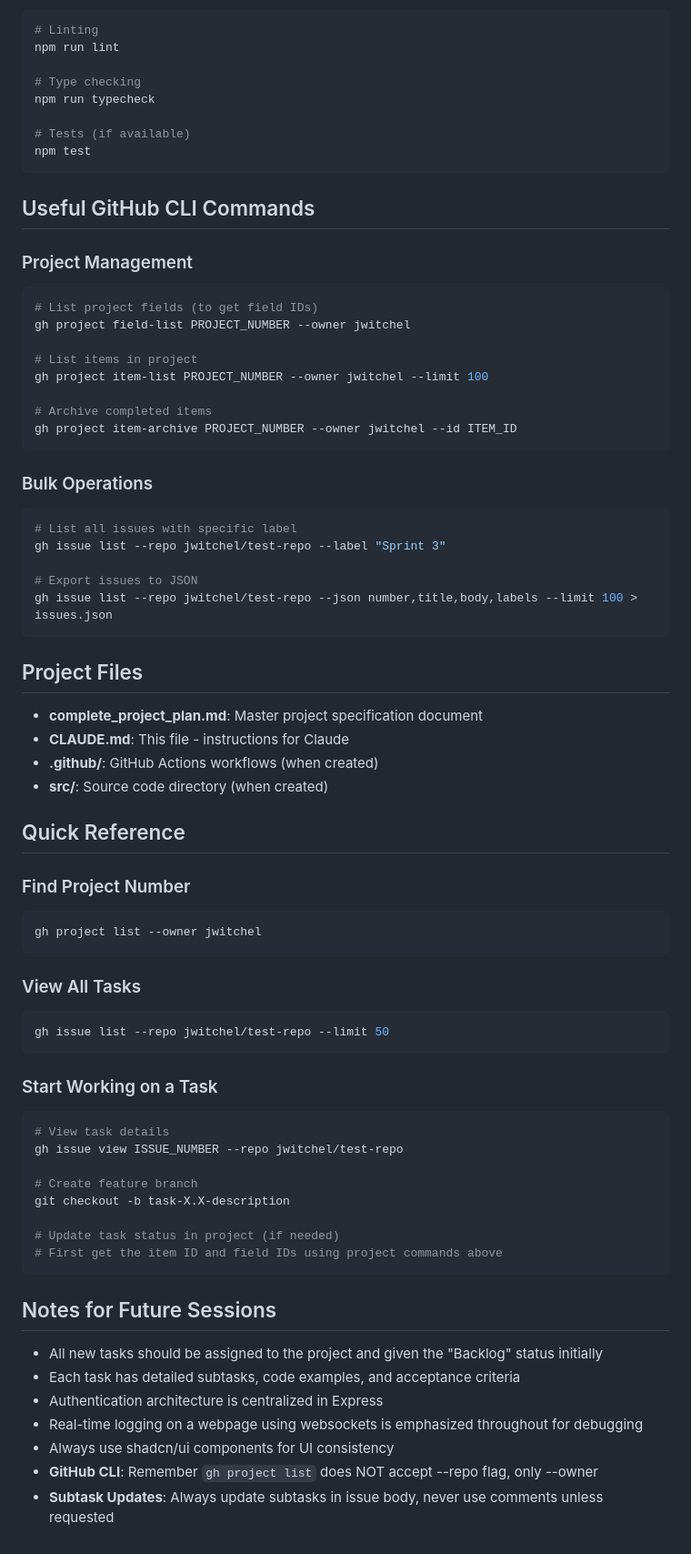
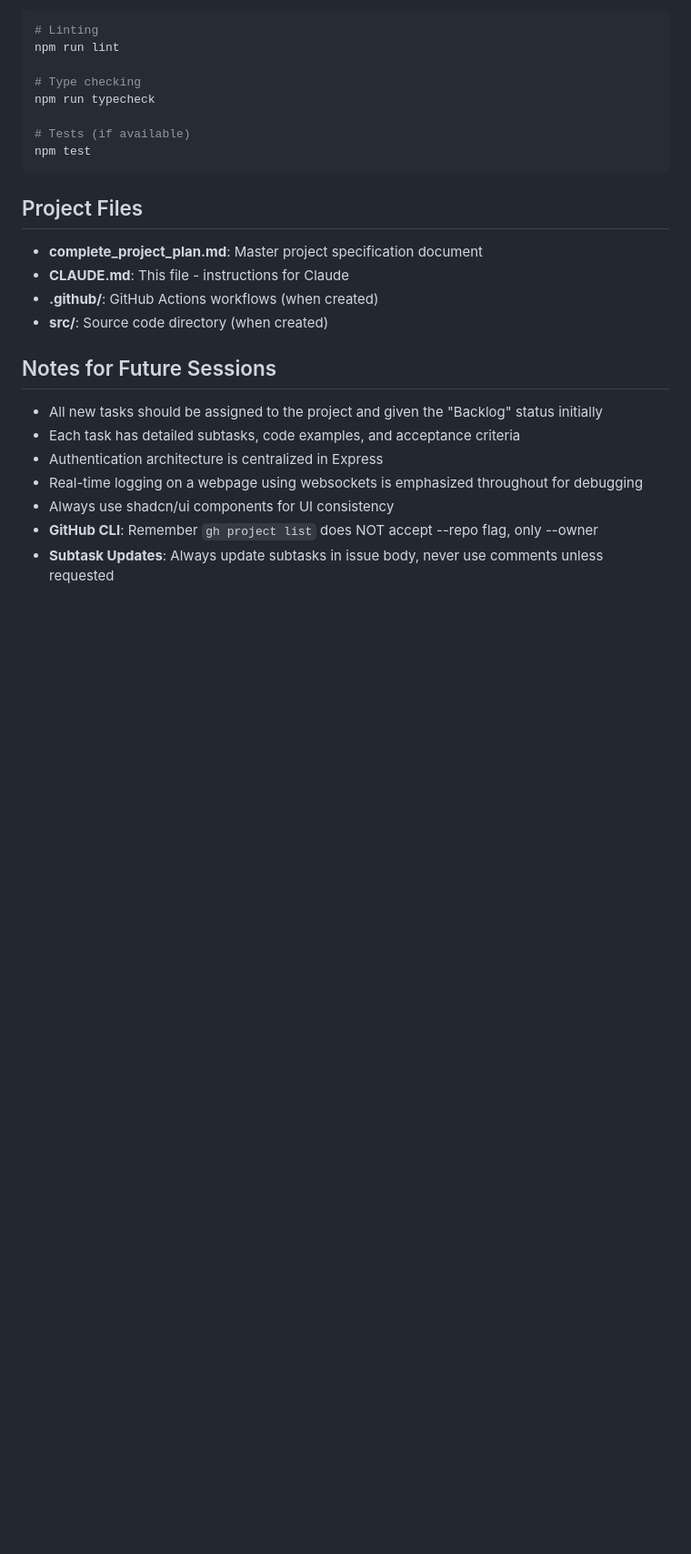
Before and after one commit to jwitchel/test-repo, a Markdown page: CLAUDE.md, the part around the change printed below. Shown: that part at 91% size. Rendered like a GitHub page; blank space fills up the shorter version.

````diff
--- a/CLAUDE.md
+++ b/CLAUDE.md
@@ -152,58 +157,11 @@ npm run typecheck
 npm test
 ```
 
-## Useful GitHub CLI Commands
-
-### Project Management
-```bash
-# List project fields (to get field IDs)
-gh project field-list PROJECT_NUMBER --owner jwitchel
-
-# List items in project
-gh project item-list PROJECT_NUMBER --owner jwitchel --limit 100
-
-# Archive completed items
-gh project item-archive PROJECT_NUMBER --owner jwitchel --id ITEM_ID
-```
-
-### Bulk Operations
-```bash
-# List all issues with specific label
-gh issue list --repo jwitchel/test-repo --label "Sprint 3"
-
-# Export issues to JSON
-gh issue list --repo jwitchel/test-repo --json number,title,body,labels --limit 100 > issues.json
-```
-
 ## Project Files
 - **complete_project_plan.md**: Master project specification document
 - **CLAUDE.md**: This file - instructions for Claude
 - **.github/**: GitHub Actions workflows (when created)
 - **src/**: Source code directory (when created)
-
-## Quick Reference
-
-### Find Project Number
-```bash
-gh project list --owner jwitchel
-```
-
-### View All Tasks
-```bash
-gh issue list --repo jwitchel/test-repo --limit 50
-```
-
-### Start Working on a Task
-```bash
-# View task details
-gh issue view ISSUE_NUMBER --repo jwitchel/test-repo
-
-# Create feature branch
-git checkout -b task-X.X-description
-
-# Update task status in project (if needed)
-# First get the item ID and field IDs using project commands above
-```
 
 ## Notes for Future Sessions
 - All new tasks should be assigned to the project and given the "Backlog" status initially
````
Also changed, not shown: other parts of CLAUDE.md (+39 -34 lines).
